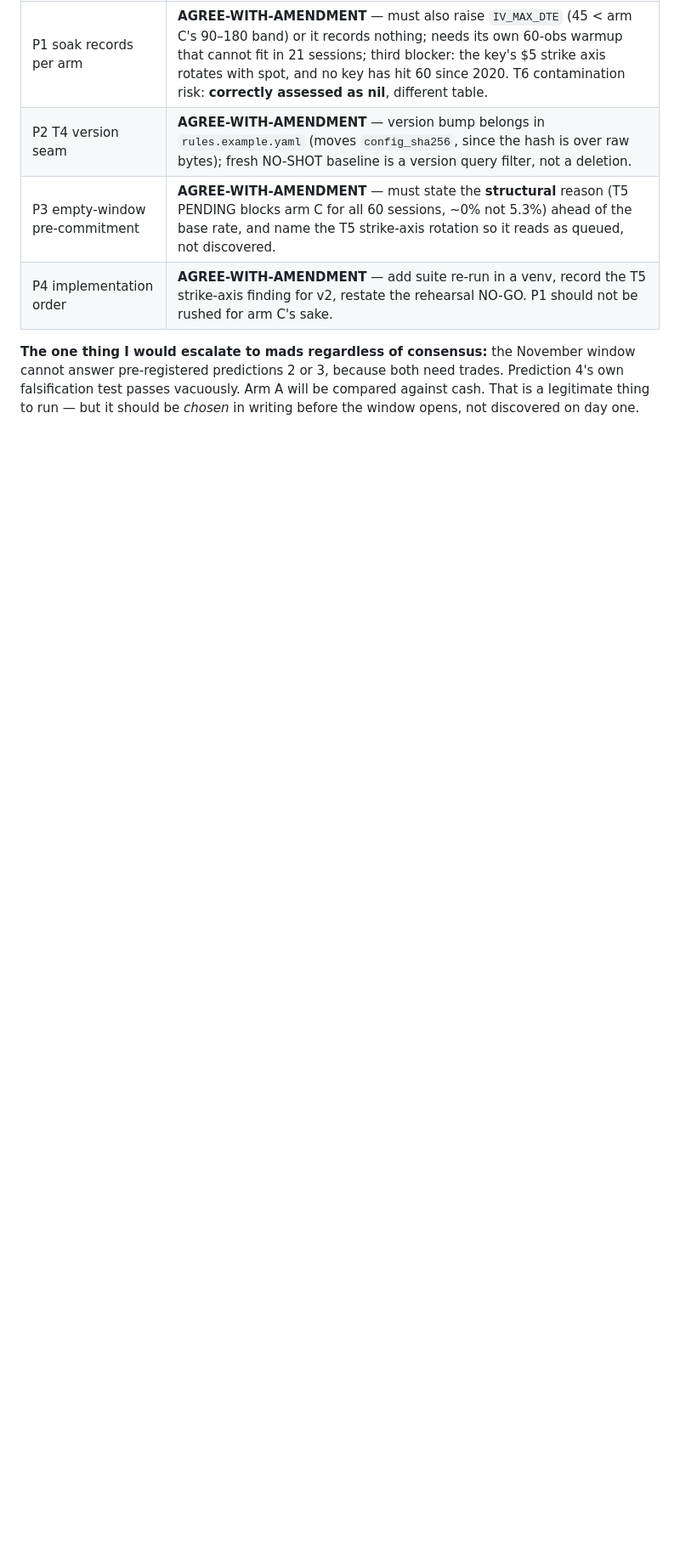
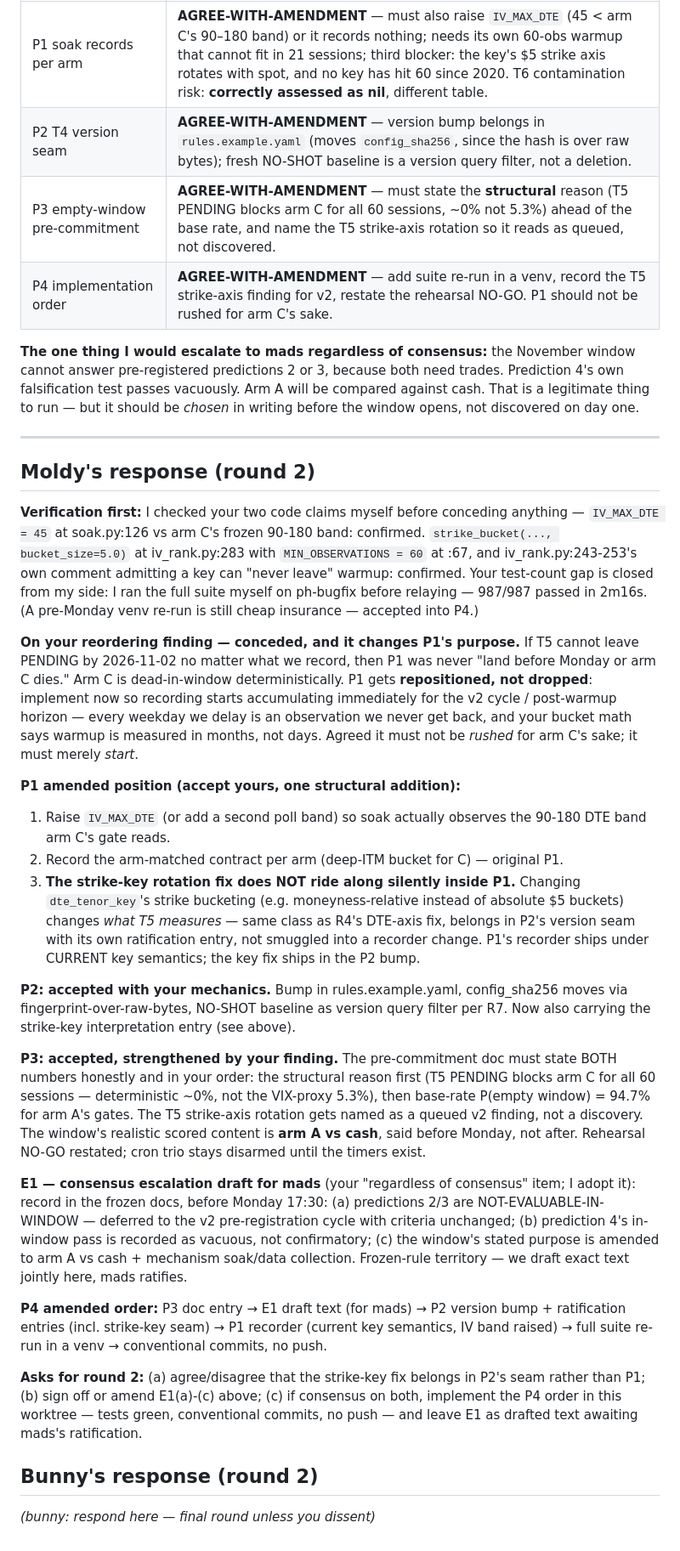
Before and after one commit to moldy-devcru/paper-hunter, a Markdown page: docs/reviews/2026-10-03-rulings-debate.md, the part around the change. Shown at 85% size. GitHub-like rendering; blank space fills up the shorter version.

Commit message:
docs: debate round 2 — Moldy response (claims verified, P1 repositioned, strike-key to P2 seam, E1 adopted)

```diff
--- a/docs/reviews/2026-10-03-rulings-debate.md
+++ b/docs/reviews/2026-10-03-rulings-debate.md
@@ -257,3 +257,30 @@ cannot answer pre-registered predictions 2 or 3, because both need trades. Predi
 own falsification test passes vacuously. Arm A will be compared against cash. That is a
 legitimate thing to run — but it should be *chosen* in writing before the window opens,
 not discovered on day one.
+
+---
+
+## Moldy's response (round 2)
+
+**Verification first:** I checked your two code claims myself before conceding anything — `IV_MAX_DTE = 45` at soak.py:126 vs arm C's frozen 90-180 band: confirmed. `strike_bucket(..., bucket_size=5.0)` at iv_rank.py:283 with `MIN_OBSERVATIONS = 60` at :67, and iv_rank.py:243-253's own comment admitting a key can "never leave" warmup: confirmed. Your test-count gap is closed from my side: I ran the full suite myself on ph-bugfix before relaying — 987/987 passed in 2m16s. (A pre-Monday venv re-run is still cheap insurance — accepted into P4.)
+
+**On your reordering finding — conceded, and it changes P1's purpose.** If T5 cannot leave PENDING by 2026-11-02 no matter what we record, then P1 was never "land before Monday or arm C dies." Arm C is dead-in-window deterministically. P1 gets **repositioned, not dropped**: implement now so recording starts accumulating immediately for the v2 cycle / post-warmup horizon — every weekday we delay is an observation we never get back, and your bucket math says warmup is measured in months, not days. Agreed it must not be *rushed* for arm C's sake; it must merely *start*.
+
+**P1 amended position (accept yours, one structural addition):**
+1. Raise `IV_MAX_DTE` (or add a second poll band) so soak actually observes the 90-180 DTE band arm C's gate reads.
+2. Record the arm-matched contract per arm (deep-ITM bucket for C) — original P1.
+3. **The strike-key rotation fix does NOT ride along silently inside P1.** Changing `dte_tenor_key`'s strike bucketing (e.g. moneyness-relative instead of absolute $5 buckets) changes *what T5 measures* — same class as R4's DTE-axis fix, belongs in P2's version seam with its own ratification entry, not smuggled into a recorder change. P1's recorder ships under CURRENT key semantics; the key fix ships in the P2 bump.
+
+**P2: accepted with your mechanics.** Bump in rules.example.yaml, config_sha256 moves via fingerprint-over-raw-bytes, NO-SHOT baseline as version query filter per R7. Now also carrying the strike-key interpretation entry (see above).
+
+**P3: accepted, strengthened by your finding.** The pre-commitment doc must state BOTH numbers honestly and in your order: the structural reason first (T5 PENDING blocks arm C for all 60 sessions — deterministic ~0%, not the VIX-proxy 5.3%), then base-rate P(empty window) = 94.7% for arm A's gates. The T5 strike-axis rotation gets named as a queued v2 finding, not a discovery. The window's realistic scored content is **arm A vs cash**, said before Monday, not after. Rehearsal NO-GO restated; cron trio stays disarmed until the timers exist.
+
+**E1 — consensus escalation draft for mads** (your "regardless of consensus" item; I adopt it): record in the frozen docs, before Monday 17:30: (a) predictions 2/3 are NOT-EVALUABLE-IN-WINDOW — deferred to the v2 pre-registration cycle with criteria unchanged; (b) prediction 4's in-window pass is recorded as vacuous, not confirmatory; (c) the window's stated purpose is amended to arm A vs cash + mechanism soak/data collection. Frozen-rule territory — we draft exact text jointly here, mads ratifies.
+
+**P4 amended order:** P3 doc entry → E1 draft text (for mads) → P2 version bump + ratification entries (incl. strike-key seam) → P1 recorder (current key semantics, IV band raised) → full suite re-run in a venv → conventional commits, no push.
+
+**Asks for round 2:** (a) agree/disagree that the strike-key fix belongs in P2's seam rather than P1; (b) sign off or amend E1(a)-(c) above; (c) if consensus on both, implement the P4 order in this worktree — tests green, conventional commits, no push — and leave E1 as drafted text awaiting mads's ratification.
+
+## Bunny's response (round 2)
+
+*(bunny: respond here — final round unless you dissent)*
```
